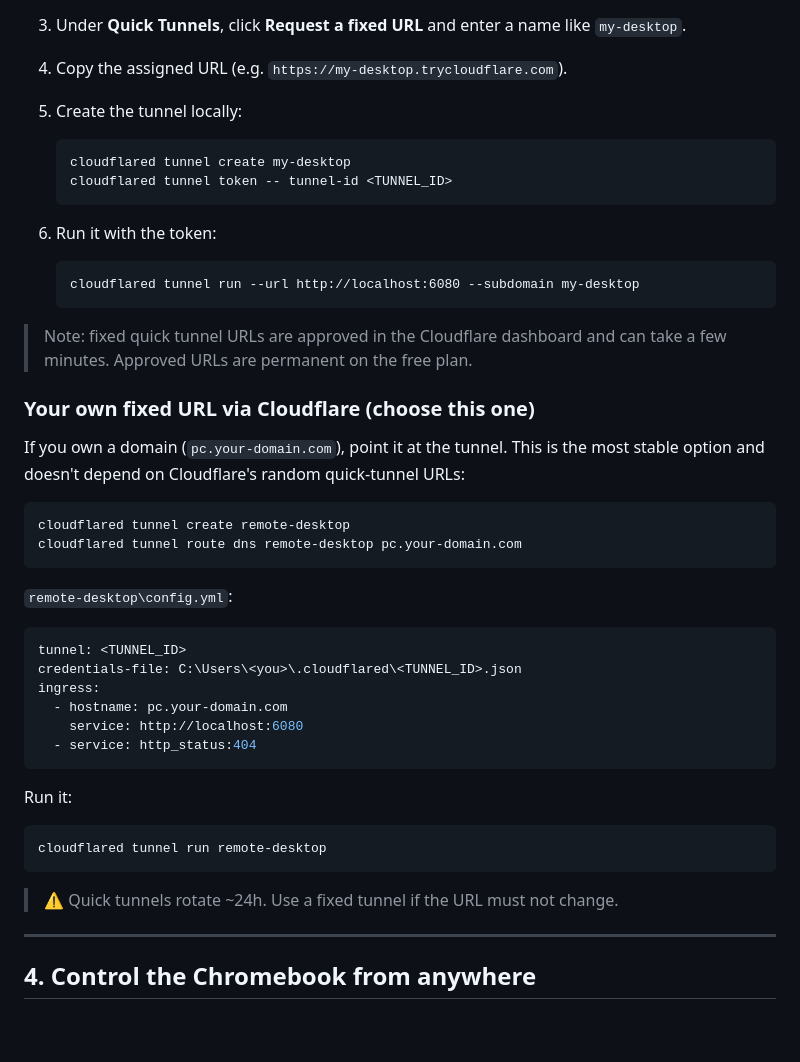
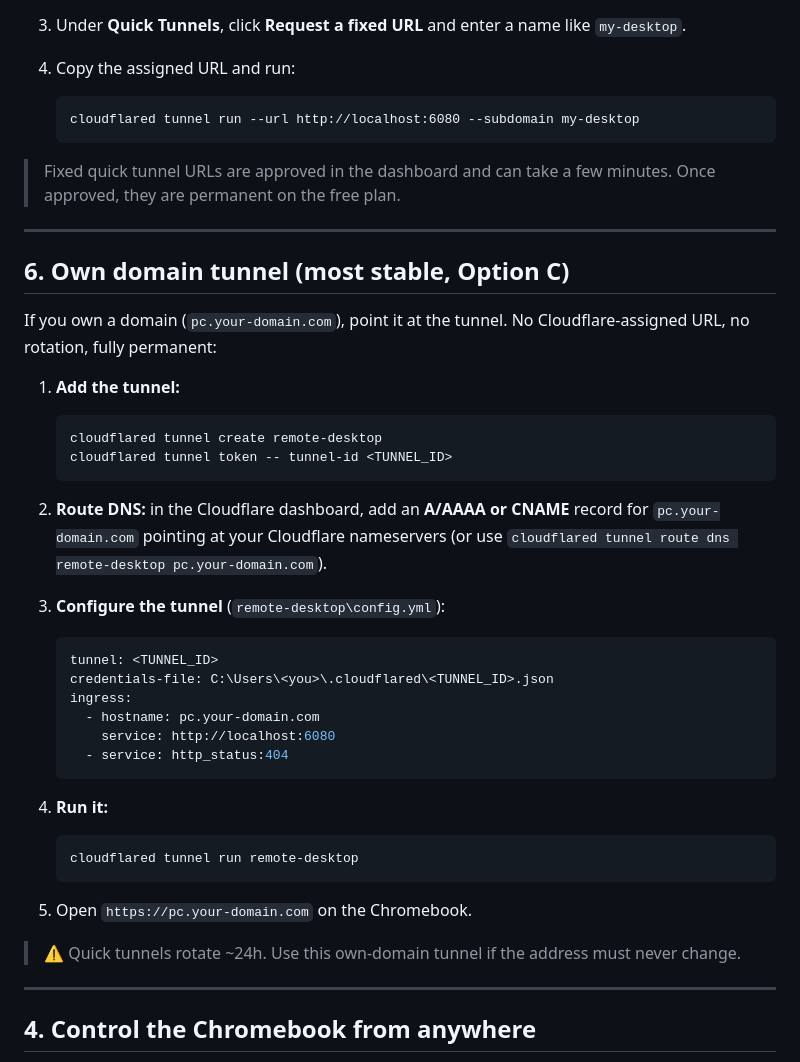
Before and after one commit to DOOTDOOT456/windows-to-chromebook, a Markdown page: README.md, the part around one of its changes. Rendered like a GitHub page; blank space fills up the shorter version.

````diff
--- a/README.md
+++ b/README.md
@@ -106,51 +135,54 @@ https://my-desktop.trycloudflare.com
 3. Under **Quick Tunnels**, click **Request a fixed URL** and enter a name like
    `my-desktop`.
-4. Copy the assigned URL (e.g. `https://my-desktop.trycloudflare.com`).
-5. Create the tunnel locally:
-
-   ```bat
-   cloudflared tunnel create my-desktop
-   cloudflared tunnel token -- tunnel-id <TUNNEL_ID>
-   ```
-
-6. Run it with the token:
+4. Copy the assigned URL and run:
 
    ```bat
    cloudflared tunnel run --url http://localhost:6080 --subdomain my-desktop
    ```
 
-> Note: fixed quick tunnel URLs are approved in the Cloudflare dashboard and
-> can take a few minutes. Approved URLs are permanent on the free plan.
+> Fixed quick tunnel URLs are approved in the dashboard and can take a few
+> minutes. Once approved, they are permanent on the free plan.
 
-### Your own fixed URL via Cloudflare (choose this one)
+---
 
-If you own a domain (`pc.your-domain.com`), point it at the tunnel. This is
-the most stable option and doesn't depend on Cloudflare's random quick-tunnel
-URLs:
+## 6. Own domain tunnel (most stable, Option C)
 
-```bat
-cloudflared tunnel create remote-desktop
-cloudflared tunnel route dns remote-desktop pc.your-domain.com
-```
+If you own a domain (`pc.your-domain.com`), point it at the tunnel. No
+Cloudflare-assigned URL, no rotation, fully permanent:
 
-`remote-desktop\config.yml`:
+1. **Add the tunnel:**
 
-```yaml
-tunnel: <TUNNEL_ID>
-credentials-file: C:\Users\<you>\.cloudflared\<TUNNEL_ID>.json
-ingress:
-  - hostname: pc.your-domain.com
-    service: http://localhost:6080
-  - service: http_status:404
-```
+   ```bat
+   cloudflared tunnel create remote-desktop
+   cloudflared tunnel token -- tunnel-id <TUNNEL_ID>
+   ```
 
-Run it:
+2. **Route DNS:** in the Cloudflare dashboard, add an **A/AAAA or CNAME** record
+   for `pc.your-domain.com` pointing at your Cloudflare nameservers (or use
+   `cloudflared tunnel route dns remote-desktop pc.your-domain.com`).
 
-```bat
-cloudflared tunnel run remote-desktop
-```
+3. **Configure the tunnel** (`remote-desktop\config.yml`):
 
-> ⚠️ Quick tunnels rotate ~24h. Use a fixed tunnel if the URL must not change.
+   ```yaml
+   tunnel: <TUNNEL_ID>
+   credentials-file: C:\Users\<you>\.cloudflared\<TUNNEL_ID>.json
+   ingress:
+     - hostname: pc.your-domain.com
+       service: http://localhost:6080
+     - service: http_status:404
+   ```
+
+4. **Run it:**
+
+   ```bat
+   cloudflared tunnel run remote-desktop
+   ```
+
+5. Open `https://pc.your-domain.com` on the Chromebook.
+
+> ⚠️ Quick tunnels rotate ~24h. Use this own-domain tunnel if the address must
+> never change.
+
 
 ---
 
````
Also changed, not shown: other parts of README.md (+42 -13 lines).
